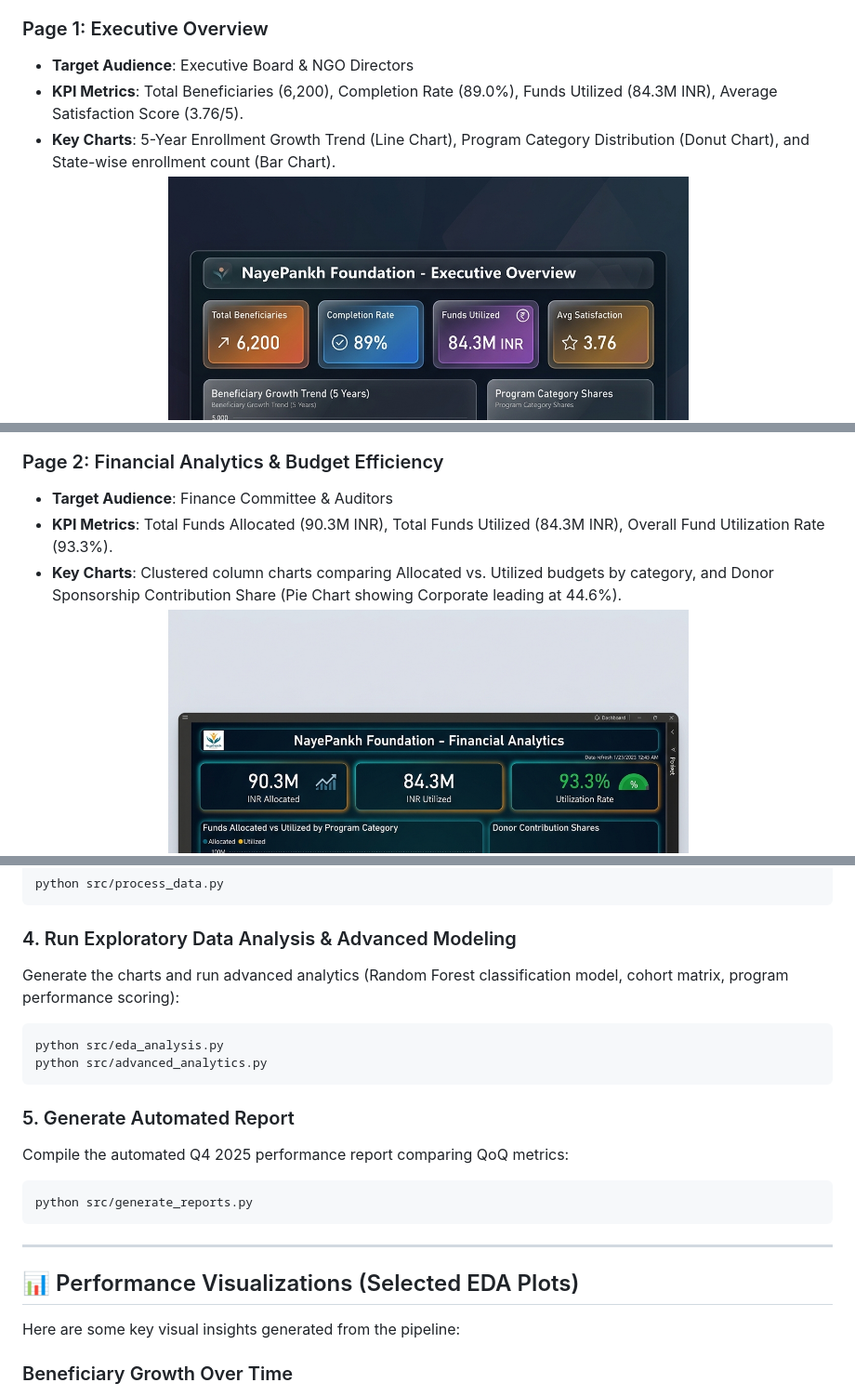
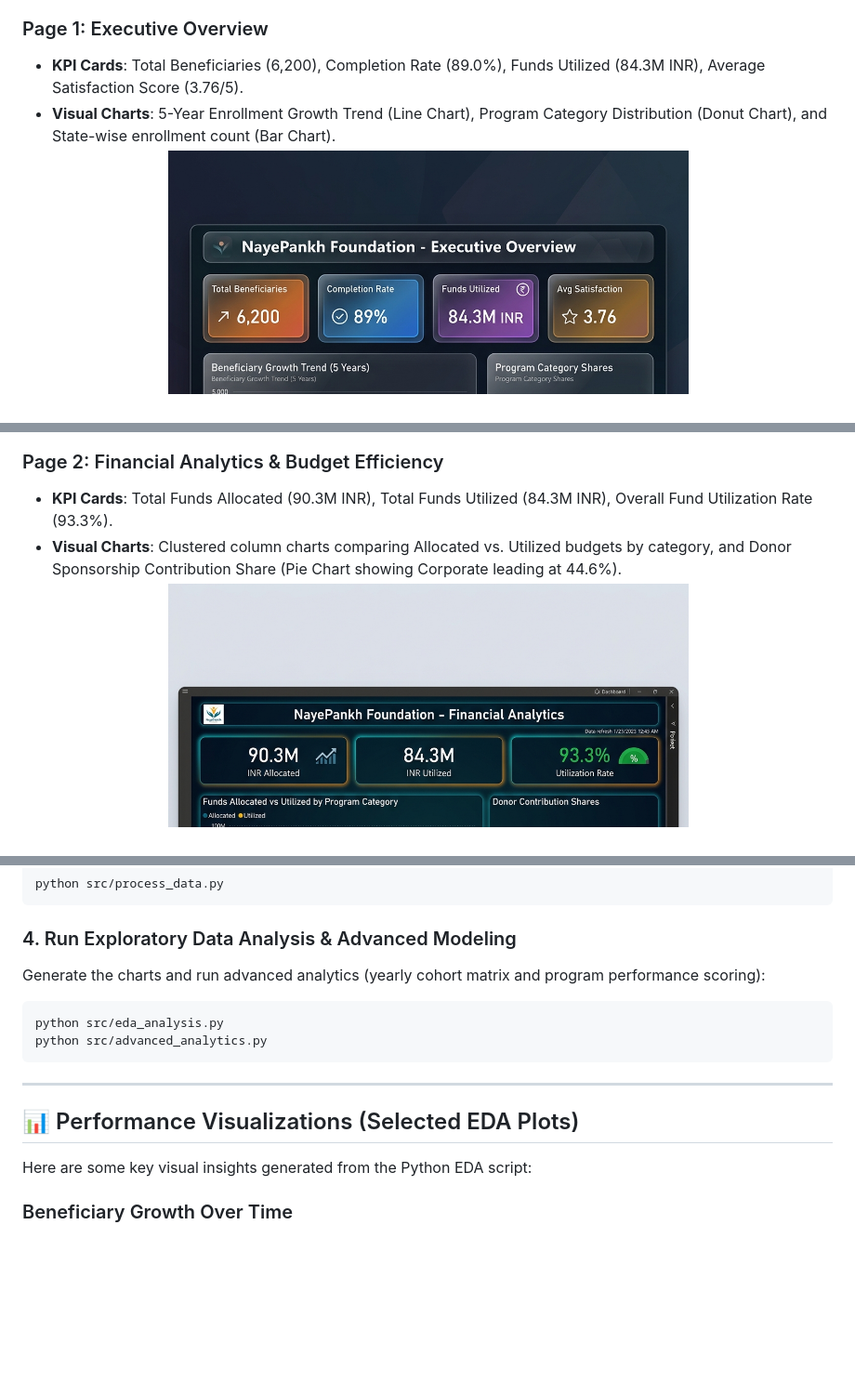
Before and after one commit to sounakss7/Data_Analyst_Project, a Markdown page: README.md, 3 parts joined by grey strips. Shown: that part at 93% size. GitHub-like rendering; blank space fills up the shorter version.

````diff
--- a/README.md
+++ b/README.md
@@ -111,15 +99,13 @@ The portfolio-grade Power BI dashboard is designed around a unified charcoal the
 
 ### Page 1: Executive Overview
-*   **Target Audience**: Executive Board & NGO Directors
-*   **KPI Metrics**: Total Beneficiaries (6,200), Completion Rate (89.0%), Funds Utilized (84.3M INR), Average Satisfaction Score (3.76/5).
-*   **Key Charts**: 5-Year Enrollment Growth Trend (Line Chart), Program Category Distribution (Donut Chart), and State-wise enrollment count (Bar Chart).
+*   **KPI Cards**: Total Beneficiaries (6,200), Completion Rate (89.0%), Funds Utilized (84.3M INR), Average Satisfaction Score (3.76/5).
+*   **Visual Charts**: 5-Year Enrollment Growth Trend (Line Chart), Program Category Distribution (Donut Chart), and State-wise enrollment count (Bar Chart).
 *   **Visual Mockup**:
     ![Power BI Executive Overview](visualizations/power_bi_executive_overview.png)
 
 ### Page 2: Financial Analytics & Budget Efficiency
-*   **Target Audience**: Finance Committee & Auditors
-*   **KPI Metrics**: Total Funds Allocated (90.3M INR), Total Funds Utilized (84.3M INR), Overall Fund Utilization Rate (93.3%).
-*   **Key Charts**: Clustered column charts comparing Allocated vs. Utilized budgets by category, and Donor Sponsorship Contribution Share (Pie Chart showing Corporate leading at 44.6%).
+*   **KPI Cards**: Total Funds Allocated (90.3M INR), Total Funds Utilized (84.3M INR), Overall Fund Utilization Rate (93.3%).
+*   **Visual Charts**: Clustered column charts comparing Allocated vs. Utilized budgets by category, and Donor Sponsorship Contribution Share (Pie Chart showing Corporate leading at 44.6%).
 *   **Visual Mockup**:
     ![Power BI Financial Analytics](visualizations/power_bi_financial_analytics.png)
 
@@ -155,23 +140,17 @@ python src/process_data.py
 ```
 
 ### 4. Run Exploratory Data Analysis & Advanced Modeling
-Generate the charts and run advanced analytics (Random Forest classification model, cohort matrix, program performance scoring):
+Generate the charts and run advanced analytics (yearly cohort matrix and program performance scoring):
 ```bash
 python src/eda_analysis.py
 python src/advanced_analytics.py
-```
-
-### 5. Generate Automated Report
-Compile the automated Q4 2025 performance report comparing QoQ metrics:
-```bash
-python src/generate_reports.py
 ```
 
 ---
 
 ## 📊 Performance Visualizations (Selected EDA Plots)
 
-Here are some key visual insights generated from the pipeline:
+Here are some key visual insights generated from the Python EDA script:
 
 ### Beneficiary Growth Over Time
 The foundation has expanded steadily over the past 5 years.
````
Also changed, not shown: other parts of README.md (+26 -43 lines), visualizations/correlation_matrix.png, visualizations/feature_importance.png (deleted), visualizations/volunteer_impact.png, 11 other files.
